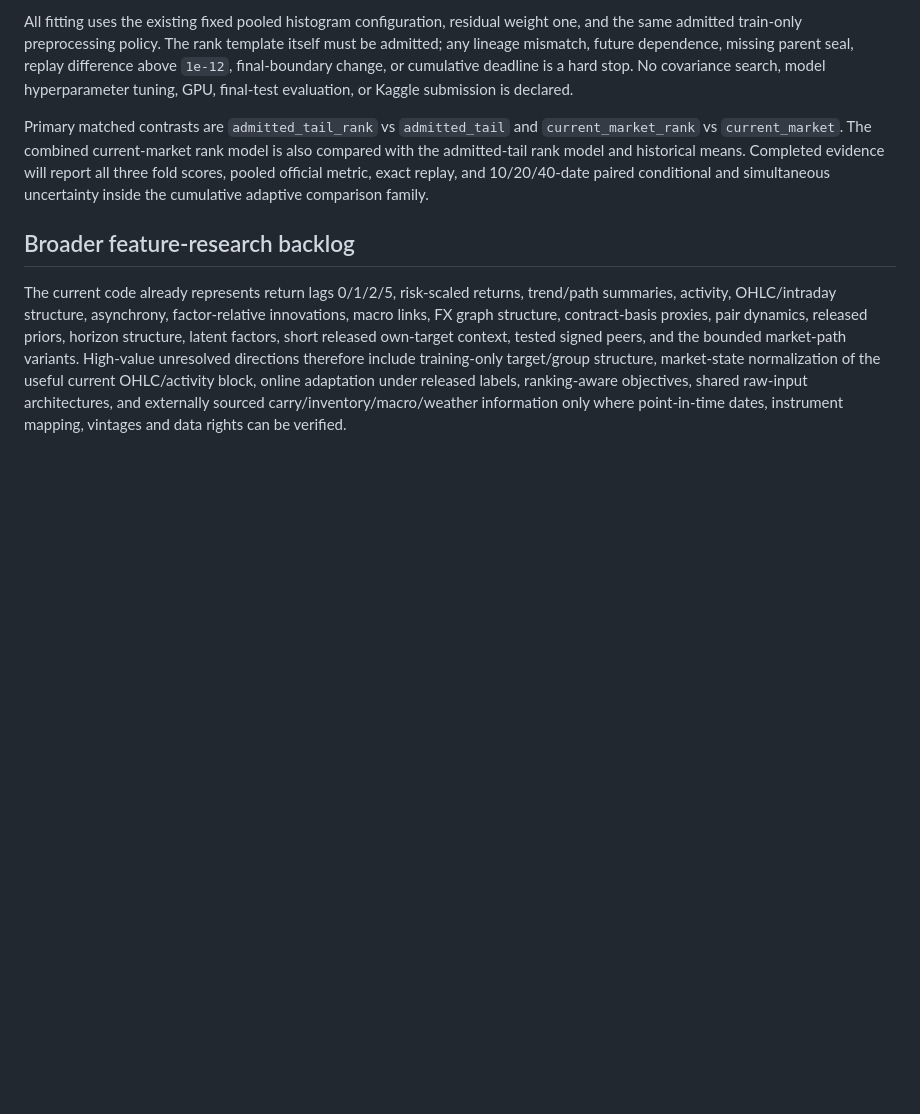
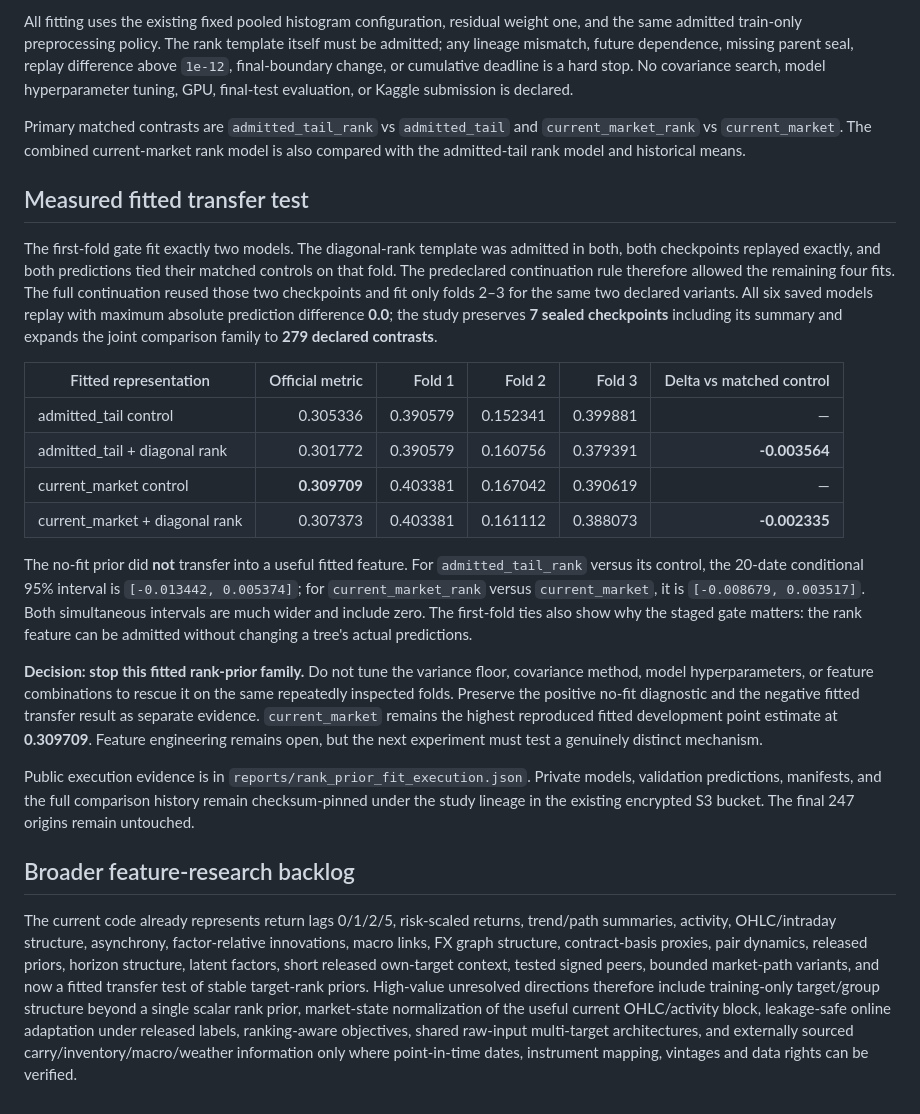
Before and after one commit to alvaromendizabal/commodity-prediction, a Markdown page: docs/rank-prior-research.md, the part around the change. Rendered like a GitHub page; blank space fills up the shorter version.

Commit message:
Document fitted rank-prior transfer result

```diff
--- a/docs/rank-prior-research.md
+++ b/docs/rank-prior-research.md
@@ -62,8 +62,25 @@ The experiment is capped at **six new fits** (two variants × three folds) and *
 
 All fitting uses the existing fixed pooled histogram configuration, residual weight one, and the same admitted train-only preprocessing policy. The rank template itself must be admitted; any lineage mismatch, future dependence, missing parent seal, replay difference above `1e-12`, final-boundary change, or cumulative deadline is a hard stop. No covariance search, model hyperparameter tuning, GPU, final-test evaluation, or Kaggle submission is declared.
 
-Primary matched contrasts are `admitted_tail_rank` vs `admitted_tail` and `current_market_rank` vs `current_market`. The combined current-market rank model is also compared with the admitted-tail rank model and historical means. Completed evidence will report all three fold scores, pooled official metric, exact replay, and 10/20/40-date paired conditional and simultaneous uncertainty inside the cumulative adaptive comparison family.
+Primary matched contrasts are `admitted_tail_rank` vs `admitted_tail` and `current_market_rank` vs `current_market`. The combined current-market rank model is also compared with the admitted-tail rank model and historical means.
+
+## Measured fitted transfer test
+
+The first-fold gate fit exactly two models. The diagonal-rank template was admitted in both, both checkpoints replayed exactly, and both predictions tied their matched controls on that fold. The predeclared continuation rule therefore allowed the remaining four fits. The full continuation reused those two checkpoints and fit only folds 2–3 for the same two declared variants. All six saved models replay with maximum absolute prediction difference **0.0**; the study preserves **7 sealed checkpoints** including its summary and expands the joint comparison family to **279 declared contrasts**.
+
+| Fitted representation | Official metric | Fold 1 | Fold 2 | Fold 3 | Delta vs matched control |
+|---|---:|---:|---:|---:|---:|
+| admitted_tail control | 0.305336 | 0.390579 | 0.152341 | 0.399881 | — |
+| admitted_tail + diagonal rank | 0.301772 | 0.390579 | 0.160756 | 0.379391 | **-0.003564** |
+| current_market control | **0.309709** | 0.403381 | 0.167042 | 0.390619 | — |
+| current_market + diagonal rank | 0.307373 | 0.403381 | 0.161112 | 0.388073 | **-0.002335** |
+
+The no-fit prior did **not** transfer into a useful fitted feature. For `admitted_tail_rank` versus its control, the 20-date conditional 95% interval is `[-0.013442, 0.005374]`; for `current_market_rank` versus `current_market`, it is `[-0.008679, 0.003517]`. Both simultaneous intervals are much wider and include zero. The first-fold ties also show why the staged gate matters: the rank feature can be admitted without changing a tree's actual predictions.
+
+**Decision: stop this fitted rank-prior family.** Do not tune the variance floor, covariance method, model hyperparameters, or feature combinations to rescue it on the same repeatedly inspected folds. Preserve the positive no-fit diagnostic and the negative fitted transfer result as separate evidence. `current_market` remains the highest reproduced fitted development point estimate at **0.309709**. Feature engineering remains open, but the next experiment must test a genuinely distinct mechanism.
+
+Public execution evidence is in `reports/rank_prior_fit_execution.json`. Private models, validation predictions, manifests, and the full comparison history remain checksum-pinned under the study lineage in the existing encrypted S3 bucket. The final 247 origins remain untouched.
 
 ## Broader feature-research backlog
 
-The current code already represents return lags 0/1/2/5, risk-scaled returns, trend/path summaries, activity, OHLC/intraday structure, asynchrony, factor-relative innovations, macro links, FX graph structure, contract-basis proxies, pair dynamics, released priors, horizon structure, latent factors, short released own-target context, tested signed peers, and the bounded market-path variants. High-value unresolved directions therefore include training-only target/group structure, market-state normalization of the useful current OHLC/activity block, online adaptation under released labels, ranking-aware objectives, shared raw-input architectures, and externally sourced carry/inventory/macro/weather information only where point-in-time dates, instrument mapping, vintages and data rights can be verified.
+The current code already represents return lags 0/1/2/5, risk-scaled returns, trend/path summaries, activity, OHLC/intraday structure, asynchrony, factor-relative innovations, macro links, FX graph structure, contract-basis proxies, pair dynamics, released priors, horizon structure, latent factors, short released own-target context, tested signed peers, bounded market-path variants, and now a fitted transfer test of stable target-rank priors. High-value unresolved directions therefore include training-only target/group structure beyond a single scalar rank prior, market-state normalization of the useful current OHLC/activity block, leakage-safe online adaptation under released labels, ranking-aware objectives, shared raw-input multi-target architectures, and externally sourced carry/inventory/macro/weather information only where point-in-time dates, instrument mapping, vintages and data rights can be verified.
```
